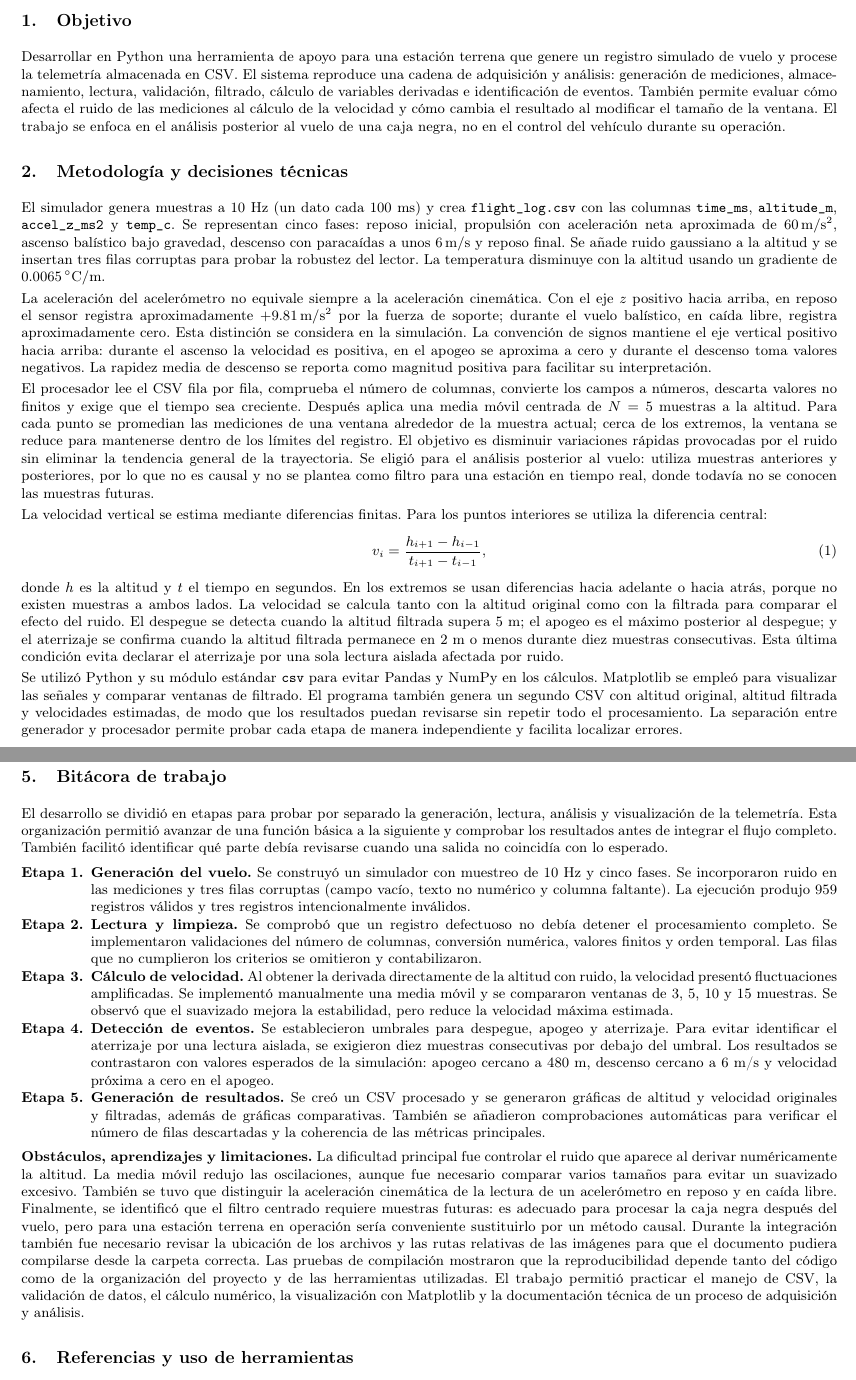
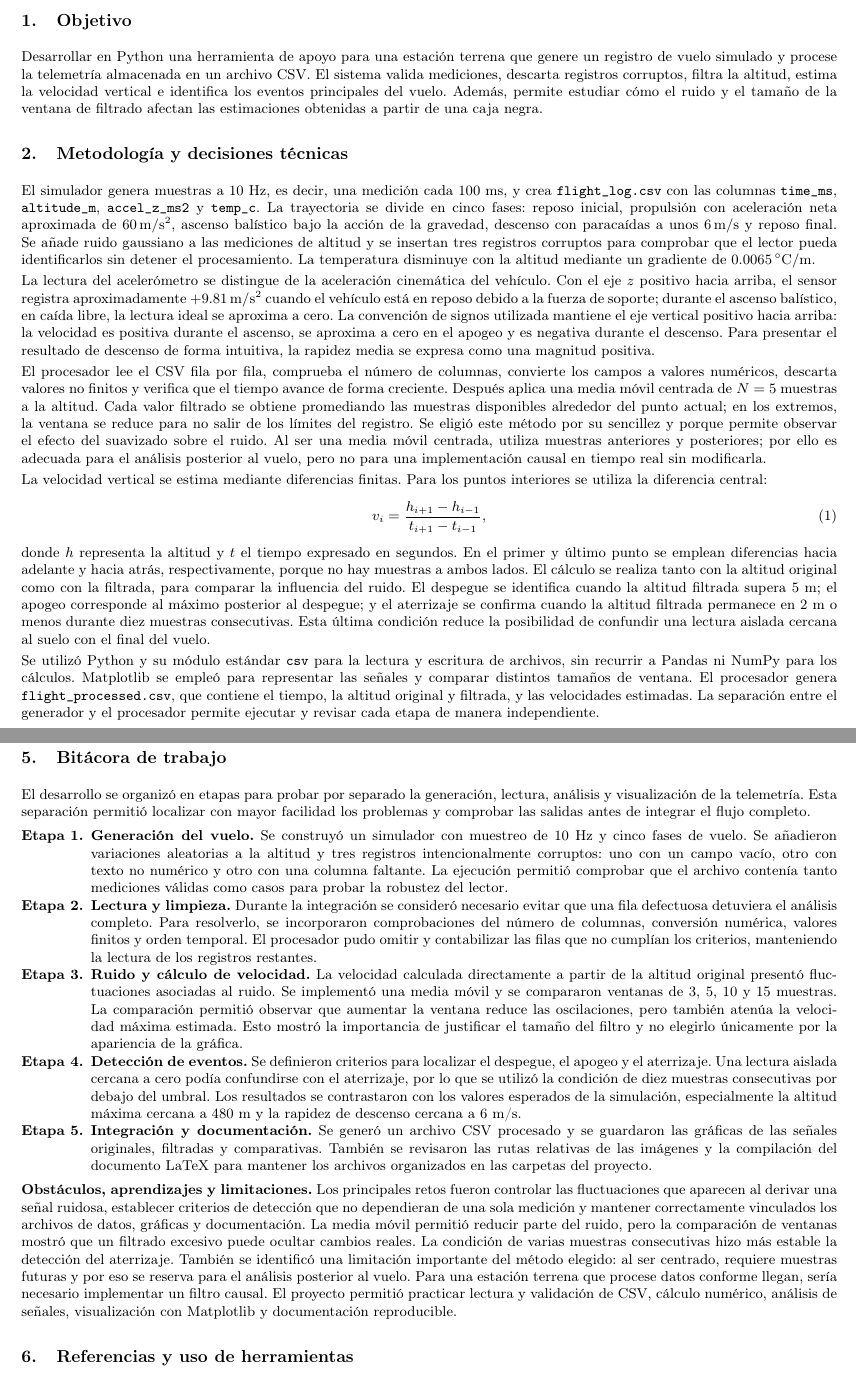
Before and after one commit to RodrigoBravoB/avionica-reto-2026, a LaTeX document (docs/reporte.tex): two parts of pages 1 and 3 of 3, joined at a grey line, cut so that both start at the same text. Compiled offline with pdfLaTeX.

Commit message:
Actualiza reporte tecnico y limpia archivos temporales

```diff
--- a/docs/reporte.tex
+++ b/docs/reporte.tex
@@ -10,31 +11,38 @@
 \captionsetup{font=small,labelfont=bf}
 \setlist{nosep,leftmargin=*,topsep=2pt}
 \hypersetup{colorlinks=true,linkcolor=blue,urlcolor=blue}
+
 \title{\vspace{-1.5em}\textbf{Sistema de adquisición y procesamiento de telemetría de vuelo}}
-\author{Rodrigo Bravo Bravo\\Ingeniería Aeroespacial -- Primer semestre\\Ruta 1: Telemetría y adquisición de datos}
+\author{
+Rodrigo Bravo Bravo\\
+Ingeniería Aeroespacial -- Primer semestre\\
+Ruta 1: Telemetría y adquisición de datos
+}
 \date{Noviembre de 2026}
+
 \begin{document}
 \maketitle
 \vspace{-2em}
 
 \section{Objetivo}
-Desarrollar en Python una herramienta de apoyo para una estación terrena que genere un registro simulado de vuelo y procese la telemetría almacenada en CSV. El sistema reproduce una cadena de adquisición y análisis: generación de mediciones, almacenamiento, lectura, validación, filtrado, cálculo de variables derivadas e identificación de eventos. También permite evaluar cómo afecta el ruido de las mediciones al cálculo de la velocidad y cómo cambia el resultado al modificar el tamaño de la ventana. El trabajo se enfoca en el análisis posterior al vuelo de una caja negra, no en el control del vehículo durante su operación.
+Desarrollar en Python una herramienta de apoyo para una estación terrena que genere un registro de vuelo simulado y procese la telemetría almacenada en un archivo CSV. El sistema valida mediciones, descarta registros corruptos, filtra la altitud, estima la velocidad vertical e identifica los eventos principales del vuelo. Además, permite estudiar cómo el ruido y el tamaño de la ventana de filtrado afectan las estimaciones obtenidas a partir de una caja negra.
 
 \section{Metodología y decisiones técnicas}
-El simulador genera muestras a 10 Hz (un dato cada 100 ms) y crea \texttt{flight\_log.csv} con las columnas \texttt{time\_ms}, \texttt{altitude\_m}, \texttt{accel\_z\_ms2} y \texttt{temp\_c}. Se representan cinco fases: reposo inicial, propulsión con aceleración neta aproximada de $60\,\mathrm{m/s^2}$, ascenso balístico bajo gravedad, descenso con paracaídas a unos $6\,\mathrm{m/s}$ y reposo final. Se añade ruido gaussiano a la altitud y se insertan tres filas corruptas para probar la robustez del lector. La temperatura disminuye con la altitud usando un gradiente de $0.0065\,^\circ\mathrm{C/m}$.
 
-La aceleración del acelerómetro no equivale siempre a la aceleración cinemática. Con el eje $z$ positivo hacia arriba, en reposo el sensor registra aproximadamente $+9.81\,\mathrm{m/s^2}$ por la fuerza de soporte; durante el vuelo balístico, en caída libre, registra aproximadamente cero. Esta distinción se considera en la simulación. La convención de signos mantiene el eje vertical positivo hacia arriba: durante el ascenso la velocidad es positiva, en el apogeo se aproxima a cero y durante el descenso toma valores negativos. La rapidez media de descenso se reporta como magnitud positiva para facilitar su interpretación.
+El simulador genera muestras a 10 Hz, es decir, una medición cada 100 ms, y crea \texttt{flight\_log.csv} con las columnas \texttt{time\_ms}, \texttt{altitude\_m}, \texttt{accel\_z\_ms2} y \texttt{temp\_c}. La trayectoria se divide en cinco fases: reposo inicial, propulsión con aceleración neta aproximada de \(60\,\mathrm{m/s^2}\), ascenso balístico bajo la acción de la gravedad, descenso con paracaídas a unos \(6\,\mathrm{m/s}\) y reposo final. Se añade ruido gaussiano a las mediciones de altitud y se insertan tres registros corruptos para comprobar que el lector pueda identificarlos sin detener el procesamiento. La temperatura disminuye con la altitud mediante un gradiente de \(0.0065\,^\circ\mathrm{C/m}\).
 
-El procesador lee el CSV fila por fila, comprueba el número de columnas, convierte los campos a números, descarta valores no finitos y exige que el tiempo sea creciente. Después aplica una media móvil centrada de $N=5$ muestras a la altitud. Para cada punto se promedian las mediciones de una ventana alrededor de la muestra actual; cerca de los extremos, la ventana se reduce para mantenerse dentro de los límites del registro. El objetivo es disminuir variaciones rápidas provocadas por el ruido sin eliminar la tendencia general de la trayectoria. Se eligió para el análisis posterior al vuelo: utiliza muestras anteriores y posteriores, por lo que no es causal y no se plantea como filtro para una estación en tiempo real, donde todavía no se conocen las muestras futuras.
+La lectura del acelerómetro se distingue de la aceleración cinemática del vehículo. Con el eje \(z\) positivo hacia arriba, el sensor registra aproximadamente \(+9.81\,\mathrm{m/s^2}\) cuando el vehículo está en reposo debido a la fuerza de soporte; durante el ascenso balístico, en caída libre, la lectura ideal se aproxima a cero. La convención de signos utilizada mantiene el eje vertical positivo hacia arriba: la velocidad es positiva durante el ascenso, se aproxima a cero en el apogeo y es negativa durante el descenso. Para presentar el resultado de descenso de forma intuitiva, la rapidez media se expresa como una magnitud positiva.
+
+El procesador lee el CSV fila por fila, comprueba el número de columnas, convierte los campos a valores numéricos, descarta valores no finitos y verifica que el tiempo avance de forma creciente. Después aplica una media móvil centrada de \(N=5\) muestras a la altitud. Cada valor filtrado se obtiene promediando las muestras disponibles alrededor del punto actual; en los extremos, la ventana se reduce para no salir de los límites del registro. Se eligió este método por su sencillez y porque permite observar el efecto del suavizado sobre el ruido. Al ser una media móvil centrada, utiliza muestras anteriores y posteriores; por ello es adecuada para el análisis posterior al vuelo, pero no para una implementación causal en tiempo real sin modificarla.
 
 La velocidad vertical se estima mediante diferencias finitas. Para los puntos interiores se utiliza la diferencia central:
 \begin{equation}
 v_i=\frac{h_{i+1}-h_{i-1}}{t_{i+1}-t_{i-1}},
 \label{eq:velocidad}
 \end{equation}
-donde $h$ es la altitud y $t$ el tiempo en segundos. En los extremos se usan diferencias hacia adelante o hacia atrás, porque no existen muestras a ambos lados. La velocidad se calcula tanto con la altitud original como con la filtrada para comparar el efecto del ruido. El despegue se detecta cuando la altitud filtrada supera 5 m; el apogeo es el máximo posterior al despegue; y el aterrizaje se confirma cuando la altitud filtrada permanece en 2 m o menos durante diez muestras consecutivas. Esta última condición evita declarar el aterrizaje por una sola lectura aislada afectada por ruido.
+donde \(h\) representa la altitud y \(t\) el tiempo expresado en segundos. En el primer y último punto se emplean diferencias hacia adelante y hacia atrás, respectivamente, porque no hay muestras a ambos lados. El cálculo se realiza tanto con la altitud original como con la filtrada, para comparar la influencia del ruido. El despegue se identifica cuando la altitud filtrada supera 5 m; el apogeo corresponde al máximo posterior al despegue; y el aterrizaje se confirma cuando la altitud filtrada permanece en 2 m o menos durante diez muestras consecutivas. Esta última condición reduce la posibilidad de confundir una lectura aislada cercana al suelo con el final del vuelo.
 
-Se utilizó Python y su módulo estándar \texttt{csv} para evitar Pandas y NumPy en los cálculos. Matplotlib se empleó para visualizar las señales y comparar ventanas de filtrado. El programa también genera un segundo CSV con altitud original, altitud filtrada y velocidades estimadas, de modo que los resultados puedan revisarse sin repetir todo el procesamiento. La separación entre generador y procesador permite probar cada etapa de manera independiente y facilita localizar errores.
+Se utilizó Python y su módulo estándar \texttt{csv} para la lectura y escritura de archivos, sin recurrir a Pandas ni NumPy para los cálculos. Matplotlib se empleó para representar las señales y comparar distintos tamaños de ventana. El procesador genera \texttt{flight\_processed.csv}, que contiene el tiempo, la altitud original y filtrada, y las velocidades estimadas. La separación entre el generador y el procesador permite ejecutar y revisar cada etapa de manera independiente.
 
 \newpage
 \section{Resultados}
@@ -78,18 +91,25 @@ El programa generó y procesó un registro de vuelo simulado, descartó las tres
 
 \newpage
 \section{Bitácora de trabajo}
-El desarrollo se dividió en etapas para probar por separado la generación, lectura, análisis y visualización de la telemetría. Esta organización permitió avanzar de una función básica a la siguiente y comprobar los resultados antes de integrar el flujo completo. También facilitó identificar qué parte debía revisarse cuando una salida no coincidía con lo esperado.
+
+El desarrollo se organizó en etapas para probar por separado la generación, lectura, análisis y visualización de la telemetría. Esta separación permitió localizar con mayor facilidad los problemas y comprobar las salidas antes de integrar el flujo completo.
+
 \begin{enumerate}[leftmargin=*,label=\textbf{Etapa \arabic*.}]
-\item \textbf{Generación del vuelo.} Se construyó un simulador con muestreo de 10 Hz y cinco fases. Se incorporaron ruido en las mediciones y tres filas corruptas (campo vacío, texto no numérico y columna faltante). La ejecución produjo 959 registros válidos y tres registros intencionalmente inválidos.
-\item \textbf{Lectura y limpieza.} Se comprobó que un registro defectuoso no debía detener el procesamiento completo. Se implementaron validaciones del número de columnas, conversión numérica, valores finitos y orden temporal. Las filas que no cumplieron los criterios se omitieron y contabilizaron.
-\item \textbf{Cálculo de velocidad.} Al obtener la derivada directamente de la altitud con ruido, la velocidad presentó fluctuaciones amplificadas. Se implementó manualmente una media móvil y se compararon ventanas de 3, 5, 10 y 15 muestras. Se observó que el suavizado mejora la estabilidad, pero reduce la velocidad máxima estimada.
-\item \textbf{Detección de eventos.} Se establecieron umbrales para despegue, apogeo y aterrizaje. Para evitar identificar el aterrizaje por una lectura aislada, se exigieron diez muestras consecutivas por debajo del umbral. Los resultados se contrastaron con valores esperados de la simulación: apogeo cercano a 480 m, descenso cercano a 6 m/s y velocidad próxima a cero en el apogeo.
-\item \textbf{Generación de resultados.} Se creó un CSV procesado y se generaron gráficas de altitud y velocidad originales y filtradas, además de gráficas comparativas. También se añadieron comprobaciones automáticas para verificar el número de filas descartadas y la coherencia de las métricas principales.
+\item \textbf{Generación del vuelo.} Se construyó un simulador con muestreo de 10 Hz y cinco fases de vuelo. Se añadieron variaciones aleatorias a la altitud y tres registros intencionalmente corruptos: uno con un campo vacío, otro con texto no numérico y otro con una columna faltante. La ejecución permitió comprobar que el archivo contenía tanto mediciones válidas como casos para probar la robustez del lector.
+
+\item \textbf{Lectura y limpieza.} Durante la integración se consideró necesario evitar que una fila defectuosa detuviera el análisis completo. Para resolverlo, se incorporaron comprobaciones del número de columnas, conversión numérica, valores finitos y orden temporal. El procesador pudo omitir y contabilizar las filas que no cumplían los criterios, manteniendo la lectura de los registros restantes.
+
+\item \textbf{Ruido y cálculo de velocidad.} La velocidad calculada directamente a partir de la altitud original presentó fluctuaciones asociadas al ruido. Se implementó una media móvil y se compararon ventanas de 3, 5, 10 y 15 muestras. La comparación permitió observar que aumentar la ventana reduce las oscilaciones, pero también atenúa la velocidad máxima estimada. Esto mostró la importancia de justificar el tamaño del filtro y no elegirlo únicamente por la apariencia de la gráfica.
+
+\item \textbf{Detección de eventos.} Se definieron criterios para localizar el despegue, el apogeo y el aterrizaje. Una lectura aislada cercana a cero podía confundirse con el aterrizaje, por lo que se utilizó la condición de diez muestras consecutivas por debajo del umbral. Los resultados se contrastaron con los valores esperados de la simulación, especialmente la altitud máxima cercana a 480 m y la rapidez de descenso cercana a 6 m/s.
+
+\item \textbf{Integración y documentación.} Se generó un archivo CSV procesado y se guardaron las gráficas de las señales originales, filtradas y comparativas. También se revisaron las rutas relativas de las imágenes y la compilación del documento LaTeX para mantener los archivos organizados en las carpetas del proyecto.
 \end{enumerate}
 
-\textbf{Obstáculos, aprendizajes y limitaciones.} La dificultad principal fue controlar el ruido que aparece al derivar numéricamente la altitud. La media móvil redujo las oscilaciones, aunque fue necesario comparar varios tamaños para evitar un suavizado excesivo. También se tuvo que distinguir la aceleración cinemática de la lectura de un acelerómetro en reposo y en caída libre. Finalmente, se identificó que el filtro centrado requiere muestras futuras: es adecuado para procesar la caja negra después del vuelo, pero para una estación terrena en operación sería conveniente sustituirlo por un método causal. Durante la integración también fue necesario revisar la ubicación de los archivos y las rutas relativas de las imágenes para que el documento pudiera compilarse desde la carpeta correcta. Las pruebas de compilación mostraron que la reproducibilidad depende tanto del código como de la organización del proyecto y de las herramientas utilizadas. El trabajo permitió practicar el manejo de CSV, la validación de datos, el cálculo numérico, la visualización con Matplotlib y la documentación técnica de un proceso de adquisición y análisis.
+\textbf{Obstáculos, aprendizajes y limitaciones.} Los principales retos fueron controlar las fluctuaciones que aparecen al derivar una señal ruidosa, establecer criterios de detección que no dependieran de una sola medición y mantener correctamente vinculados los archivos de datos, gráficas y documentación. La media móvil permitió reducir parte del ruido, pero la comparación de ventanas mostró que un filtrado excesivo puede ocultar cambios reales. La condición de varias muestras consecutivas hizo más estable la detección del aterrizaje. También se identificó una limitación importante del método elegido: al ser centrado, requiere muestras futuras y por eso se reserva para el análisis posterior al vuelo. Para una estación terrena que procese datos conforme llegan, sería necesario implementar un filtro causal. El proyecto permitió practicar lectura y validación de CSV, cálculo numérico, análisis de señales, visualización con Matplotlib y documentación reproducible.
 
 \section{Referencias y uso de herramientas}
+
 \begin{enumerate}[leftmargin=*,nosep]
 \item Python Software Foundation. \textit{Python 3 Documentation}. \url{https://docs.python.org/3/}
 \item Matplotlib Development Team. \textit{Matplotlib Documentation}. \url{https://matplotlib.org/stable/}
```
Also changed, not shown: docs/reporte.pdf, docs/reporte.tex (28 more changed lines), 2 other files.
